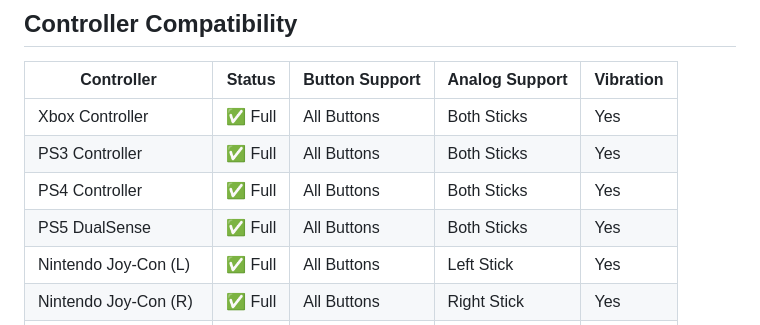
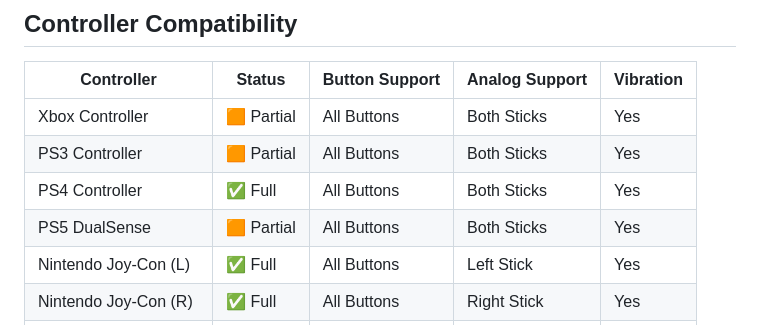
Before and after one commit to bernhard-hofmann/gaming-controller-tester, a Markdown page: README.md, the part around the change. Rendered like a GitHub page.

Commit message:
Update readme with supported controllers

```diff
--- a/README.md
+++ b/README.md
@@ -15,10 +15,10 @@ A lightweight, browser-based tool for testing and visualizing gamepad inputs. Th
 
 | Controller | Status | Button Support | Analog Support | Vibration |
 |------------|--------|----------------|----------------|-----------|
-| Xbox Controller | ✅ Full | All Buttons | Both Sticks | Yes |
-| PS3 Controller | ✅ Full | All Buttons | Both Sticks | Yes |
+| Xbox Controller | 🟧 Partial | All Buttons | Both Sticks | Yes |
+| PS3 Controller | 🟧 Partial | All Buttons | Both Sticks | Yes |
 | PS4 Controller | ✅ Full | All Buttons | Both Sticks | Yes |
-| PS5 DualSense | ✅ Full | All Buttons | Both Sticks | Yes |
+| PS5 DualSense | 🟧 Partial | All Buttons | Both Sticks | Yes |
 | Nintendo Joy-Con (L) | ✅ Full | All Buttons | Left Stick | Yes |
 | Nintendo Joy-Con (R) | ✅ Full | All Buttons | Right Stick | Yes |
 | Nintendo Joy-Con Pair | ✅ Full | All Buttons | Both Sticks | Yes |
```
